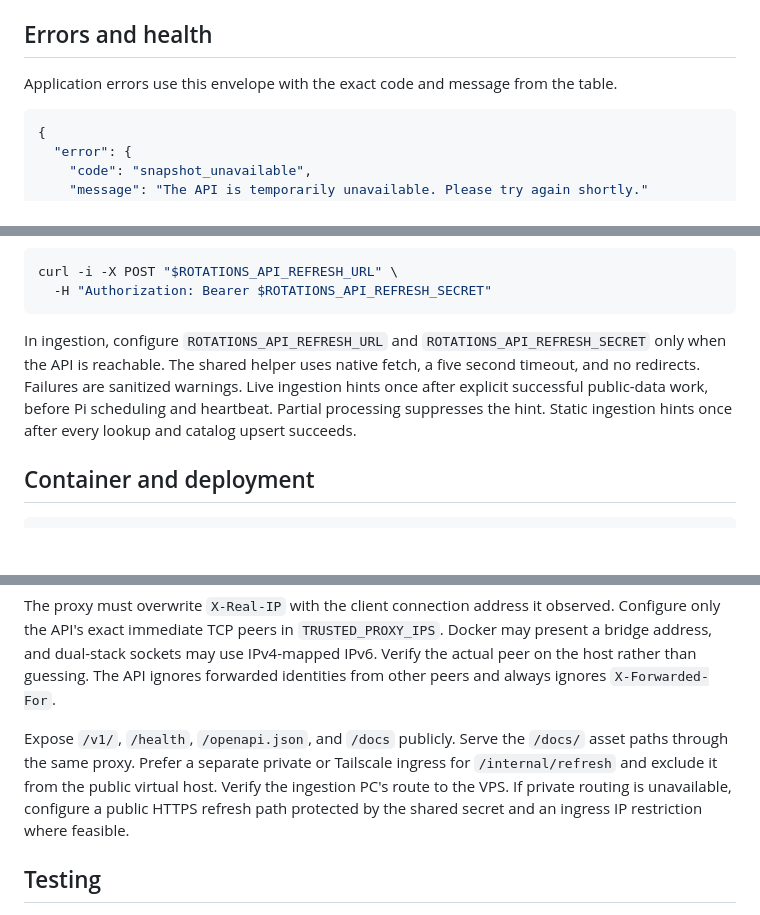
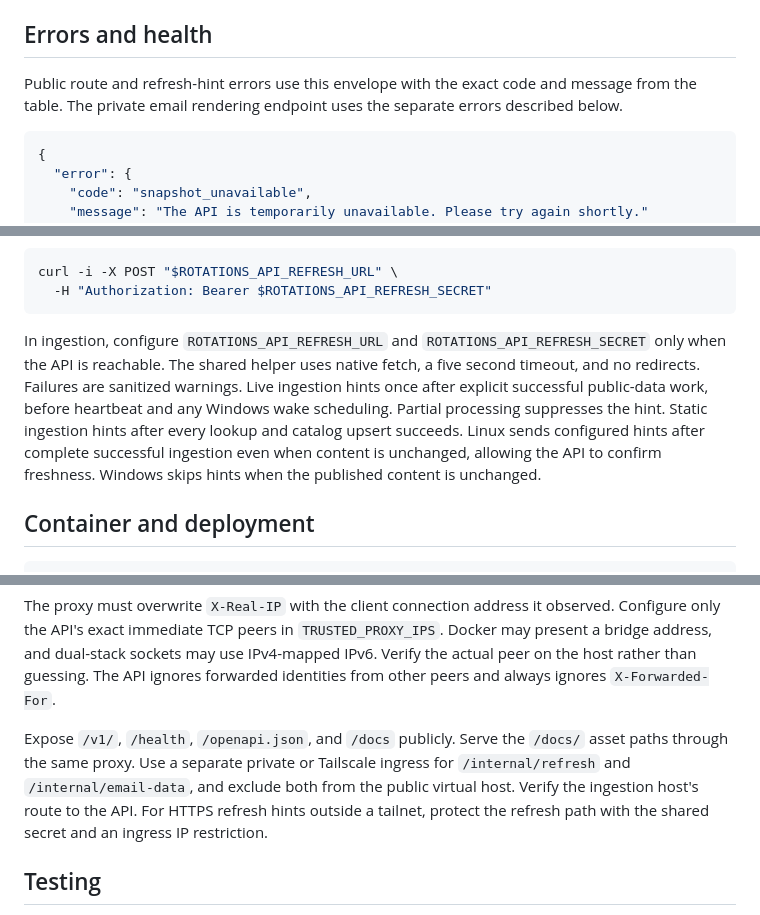
Before and after one commit to zandonella/rotations-api, a Markdown page: docs/reference.md, 3 parts joined by grey strips. Rendered like a GitHub page; blank space fills up the shorter version.

````diff
--- a/docs/reference.md
+++ b/docs/reference.md
@@ -210,7 +210,7 @@ Public V1 OPTIONS requests return 204 and allow GET, OPTIONS, and `If-None-Match
 
 ## Errors and health
 
-Application errors use this envelope with the exact code and message from the table.
+Public route and refresh-hint errors use this envelope with the exact code and message from the table. The private email rendering endpoint uses the separate errors described below.
 
 ```json
 {
@@ -293,7 +295,7 @@ curl -i -X POST "$ROTATIONS_API_REFRESH_URL" \
   -H "Authorization: Bearer $ROTATIONS_API_REFRESH_SECRET"
 ```
 
-In ingestion, configure `ROTATIONS_API_REFRESH_URL` and `ROTATIONS_API_REFRESH_SECRET` only when the API is reachable. The shared helper uses native fetch, a five second timeout, and no redirects. Failures are sanitized warnings. Live ingestion hints once after explicit successful public-data work, before Pi scheduling and heartbeat. Partial processing suppresses the hint. Static ingestion hints once after every lookup and catalog upsert succeeds.
+In ingestion, configure `ROTATIONS_API_REFRESH_URL` and `ROTATIONS_API_REFRESH_SECRET` only when the API is reachable. The shared helper uses native fetch, a five second timeout, and no redirects. Failures are sanitized warnings. Live ingestion hints once after explicit successful public-data work, before heartbeat and any Windows wake scheduling. Partial processing suppresses the hint. Static ingestion hints after every lookup and catalog upsert succeeds. Linux sends configured hints after complete successful ingestion even when content is unchanged, allowing the API to confirm freshness. Windows skips hints when the published content is unchanged.
 
 ## Container and deployment
 
@@ -310,7 +312,7 @@ Compose maps `127.0.0.1:3003:3000`. Configure `api.rotations.lol` DNS and TLS th
 
 The proxy must overwrite `X-Real-IP` with the client connection address it observed. Configure only the API's exact immediate TCP peers in `TRUSTED_PROXY_IPS`. Docker may present a bridge address, and dual-stack sockets may use IPv4-mapped IPv6. Verify the actual peer on the host rather than guessing. The API ignores forwarded identities from other peers and always ignores `X-Forwarded-For`.
 
-Expose `/v1/`, `/health`, `/openapi.json`, and `/docs` publicly. Serve the `/docs/` asset paths through the same proxy. Prefer a separate private or Tailscale ingress for `/internal/refresh` and exclude it from the public virtual host. Verify the ingestion PC's route to the VPS. If private routing is unavailable, configure a public HTTPS refresh path protected by the shared secret and an ingress IP restriction where feasible.
+Expose `/v1/`, `/health`, `/openapi.json`, and `/docs` publicly. Serve the `/docs/` asset paths through the same proxy. Use a separate private or Tailscale ingress for `/internal/refresh` and `/internal/email-data`, and exclude both from the public virtual host. Verify the ingestion host's route to the API. For HTTPS refresh hints outside a tailnet, protect the refresh path with the shared secret and an ingress IP restriction.
 
 ## Testing
 
````
Also changed, not shown: other parts of docs/reference.md (+6 -4 lines).
